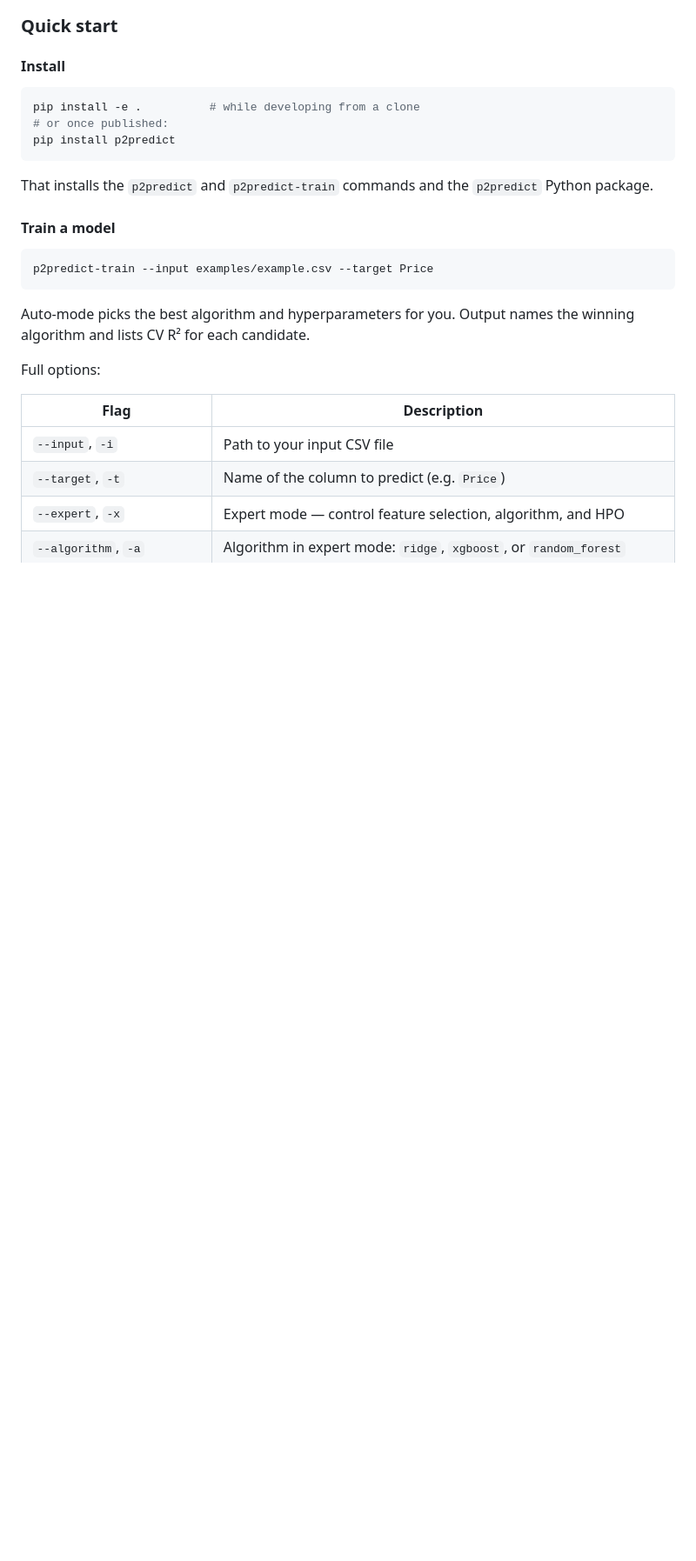
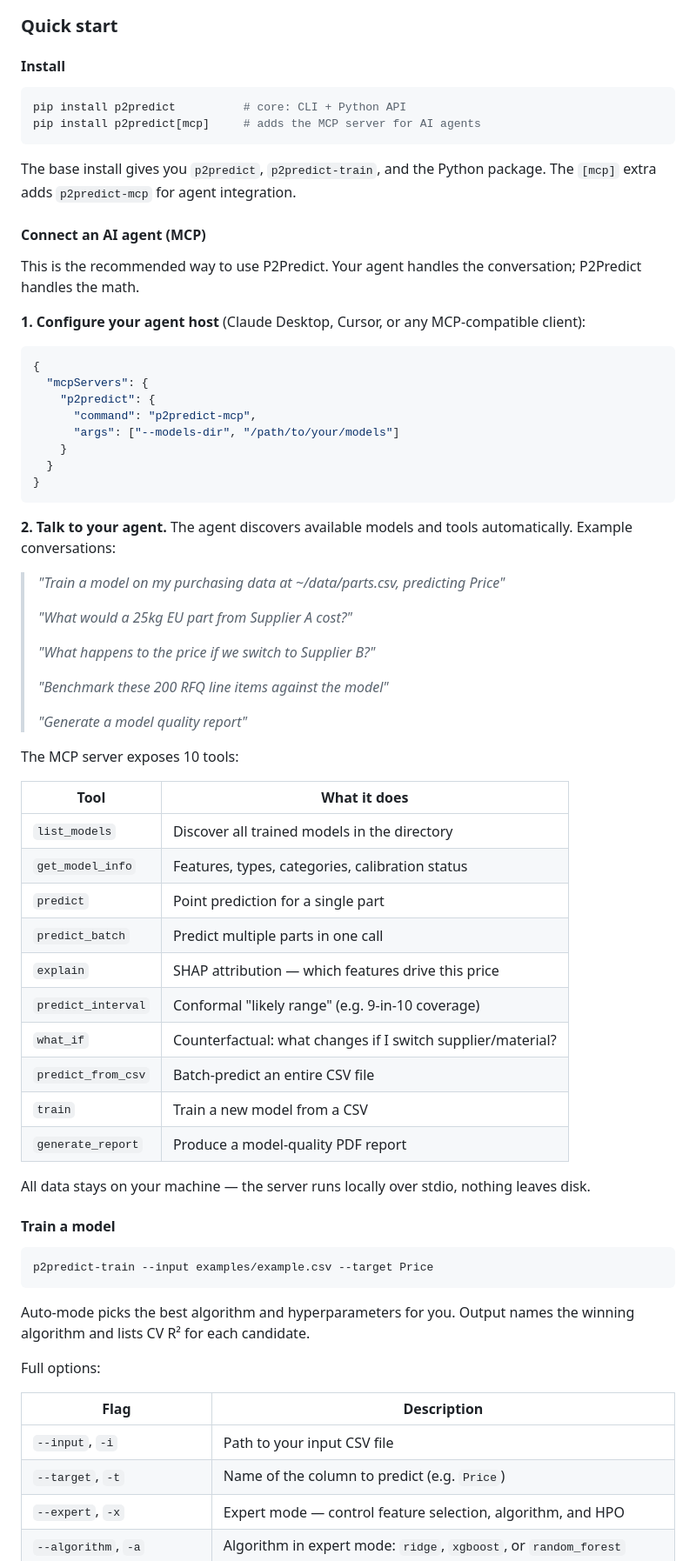
Before and after one commit to ahmed-khalil-hafsi/P2Predict, a Markdown page: README.md, the part around one of its changes. Shown at 87% size. Rendered like a GitHub page; blank space fills up the shorter version.

````diff
--- a/README.md
+++ b/README.md
@@ -168,12 +168,57 @@ See [`examples/example.csv`](examples/example.csv) for a working procurement-sha
 #### Install
 
 ```bash
-pip install -e .          # while developing from a clone
-# or once published:
-pip install p2predict
+pip install p2predict          # core: CLI + Python API
+pip install p2predict[mcp]     # adds the MCP server for AI agents
 ```
 
-That installs the `p2predict` and `p2predict-train` commands and the `p2predict` Python package.
+The base install gives you `p2predict`, `p2predict-train`, and the Python package. The `[mcp]` extra adds `p2predict-mcp` for agent integration.
+
+#### Connect an AI agent (MCP)
+
+This is the recommended way to use P2Predict. Your agent handles the conversation; P2Predict handles the math.
+
+**1. Configure your agent host** (Claude Desktop, Cursor, or any MCP-compatible client):
+
+```json
+{
+  "mcpServers": {
+    "p2predict": {
+      "command": "p2predict-mcp",
+      "args": ["--models-dir", "/path/to/your/models"]
+    }
+  }
+}
+```
+
+**2. Talk to your agent.** The agent discovers available models and tools automatically. Example conversations:
+
+> *"Train a model on my purchasing data at ~/data/parts.csv, predicting Price"*
+>
+> *"What would a 25kg EU part from Supplier A cost?"*
+>
+> *"What happens to the price if we switch to Supplier B?"*
+>
+> *"Benchmark these 200 RFQ line items against the model"*
+>
+> *"Generate a model quality report"*
+
+The MCP server exposes 10 tools:
+
+| Tool | What it does |
+|---|---|
+| `list_models` | Discover all trained models in the directory |
+| `get_model_info` | Features, types, categories, calibration status |
+| `predict` | Point prediction for a single part |
+| `predict_batch` | Predict multiple parts in one call |
+| `explain` | SHAP attribution — which features drive this price |
+| `predict_interval` | Conformal "likely range" (e.g. 9-in-10 coverage) |
+| `what_if` | Counterfactual: what changes if I switch supplier/material? |
+| `predict_from_csv` | Batch-predict an entire CSV file |
+| `train` | Train a new model from a CSV |
+| `generate_report` | Produce a model-quality PDF report |
+
+All data stays on your machine — the server runs locally over stdio, nothing leaves disk.
 
 #### Train a model
 
````
Also changed, not shown: other parts of README.md (+15 -18 lines), CHANGELOG.md (+10 -2 lines), ROADMAP.md (+6 -16 lines).
